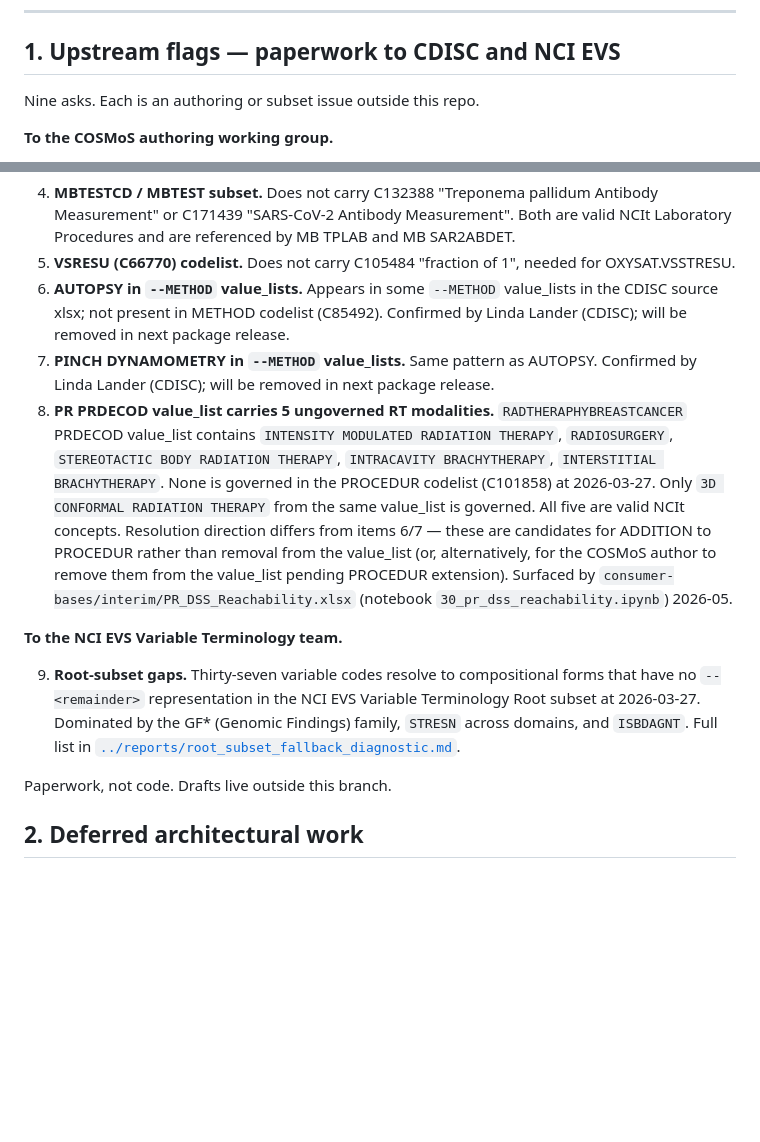
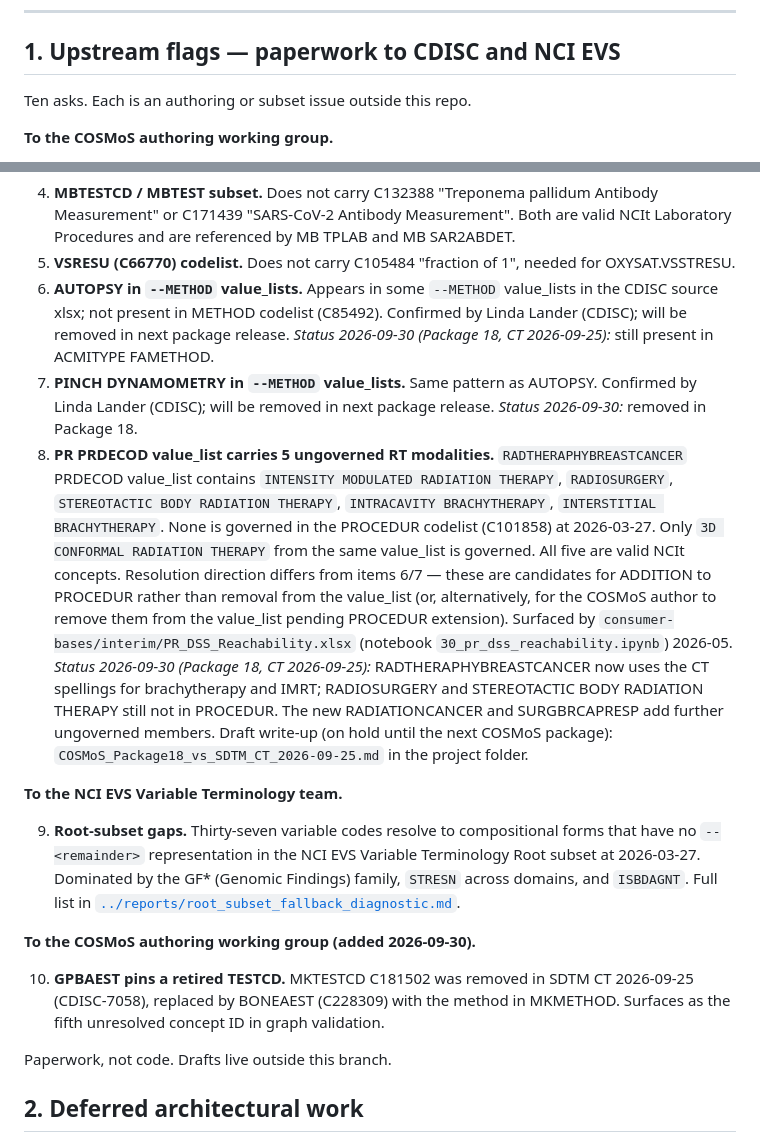
Before and after one commit to kerfors/cdisc-for-ai, a Markdown page: cosmos-graph/docs/COSMoS_Open_Work.md, 2 parts joined by grey strips. Drawn GitHub-style; blank space fills up the shorter version.

Commit message:
COSMoS_Open_Work: status of upstream asks at Package 18 / CT 2026-09-25
- Items 6-8: status lines (AUTOPSY still present, PINCH DYNAMOMETRY removed, PRDECOD RT modalities partly corrected, new ungoverned members; draft write-up on hold until next COSMoS package)
- Item 10: GPBAEST pins MKTESTCD C181502, retired in SDTM CT 2026-09-25

Co-Authored-By: Claude Opus 5.5 <noreply@anthropic.com>
Claude-Session: https://claude.ai/code/session_01PSD59mvcqpub3JwR483ah8

```diff
--- a/cosmos-graph/docs/COSMoS_Open_Work.md
+++ b/cosmos-graph/docs/COSMoS_Open_Work.md
@@ -8,7 +8,7 @@
 
 ## 1. Upstream flags — paperwork to CDISC and NCI EVS
 
-Nine asks. Each is an authoring or subset issue outside this repo.
+Ten asks. Each is an authoring or subset issue outside this repo.
 
 **To the COSMoS authoring working group.**
 
@@ -21,12 +21,19 @@ Nine asks. Each is an authoring or subset issue outside this repo.
 4. **MBTESTCD / MBTEST subset.** Does not carry C132388 "Treponema pallidum Antibody Measurement" or C171439 "SARS-CoV-2 Antibody Measurement". Both are valid NCIt Laboratory Procedures and are referenced by MB TPLAB and MB SAR2ABDET.
 5. **VSRESU (C66770) codelist.** Does not carry C105484 "fraction of 1", needed for OXYSAT.VSSTRESU.
 6. **AUTOPSY in `--METHOD` value_lists.** Appears in some `--METHOD` value_lists in the CDISC source xlsx; not present in METHOD codelist (C85492). Confirmed by Linda Lander (CDISC); will be removed in next package release.
+   *Status 2026-09-30 (Package 18, CT 2026-09-25):* still present in ACMITYPE FAMETHOD.
 7. **PINCH DYNAMOMETRY in `--METHOD` value_lists.** Same pattern as AUTOPSY. Confirmed by Linda Lander (CDISC); will be removed in next package release.
+   *Status 2026-09-30:* removed in Package 18.
 8. **PR PRDECOD value_list carries 5 ungoverned RT modalities.** `RADTHERAPHYBREASTCANCER` PRDECOD value_list contains `INTENSITY MODULATED RADIATION THERAPY`, `RADIOSURGERY`, `STEREOTACTIC BODY RADIATION THERAPY`, `INTRACAVITY BRACHYTHERAPY`, `INTERSTITIAL BRACHYTHERAPY`. None is governed in the PROCEDUR codelist (C101858) at 2026-03-27. Only `3D CONFORMAL RADIATION THERAPY` from the same value_list is governed. All five are valid NCIt concepts. Resolution direction differs from items 6/7 — these are candidates for ADDITION to PROCEDUR rather than removal from the value_list (or, alternatively, for the COSMoS author to remove them from the value_list pending PROCEDUR extension). Surfaced by `consumer-bases/interim/PR_DSS_Reachability.xlsx` (notebook `30_pr_dss_reachability.ipynb`) 2026-05.
+   *Status 2026-09-30 (Package 18, CT 2026-09-25):* RADTHERAPHYBREASTCANCER now uses the CT spellings for brachytherapy and IMRT; RADIOSURGERY and STEREOTACTIC BODY RADIATION THERAPY still not in PROCEDUR. The new RADIATIONCANCER and SURGBRCAPRESP add further ungoverned members. Draft write-up (on hold until the next COSMoS package): `COSMoS_Package18_vs_SDTM_CT_2026-09-25.md` in the project folder.
 
 **To the NCI EVS Variable Terminology team.**
 
 9. **Root-subset gaps.** Thirty-seven variable codes resolve to compositional forms that have no `--<remainder>` representation in the NCI EVS Variable Terminology Root subset at 2026-03-27. Dominated by the GF* (Genomic Findings) family, `STRESN` across domains, and `ISBDAGNT`. Full list in [`../reports/root_subset_fallback_diagnostic.md`](../reports/root_subset_fallback_diagnostic.md).
+
+**To the COSMoS authoring working group (added 2026-09-30).**
+
+10. **GPBAEST pins a retired TESTCD.** MKTESTCD C181502 was removed in SDTM CT 2026-09-25 (CDISC-7058), replaced by BONEAEST (C228309) with the method in MKMETHOD. Surfaces as the fifth unresolved concept ID in graph validation.
 
 Paperwork, not code. Drafts live outside this branch.
 
```
